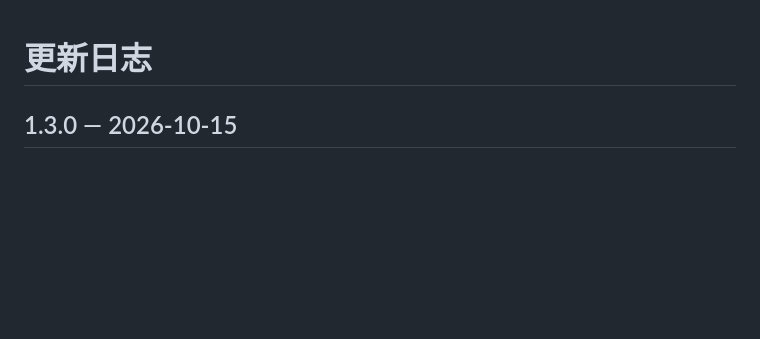
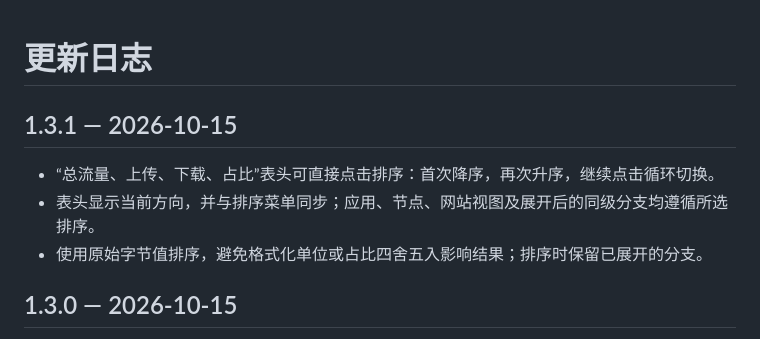
Before and after one commit to CarlosZ16420/DataTrafficLedger, a Markdown page: CHANGELOG.md, the part around the change. GitHub-like rendering; blank space fills up the shorter version.

```diff
--- a/CHANGELOG.md
+++ b/CHANGELOG.md
@@ -1,4 +1,10 @@
 # 更新日志
+
+## 1.3.1 — 2026-10-15
+
+- “总流量、上传、下载、占比”表头可直接点击排序：首次降序，再次升序，继续点击循环切换。
+- 表头显示当前方向，并与排序菜单同步；应用、节点、网站视图及展开后的同级分支均遵循所选排序。
+- 使用原始字节值排序，避免格式化单位或占比四舍五入影响结果；排序时保留已展开的分支。
 
 ## 1.3.0 — 2026-10-15
 
```
Also changed, not shown: README.md (+3 -3 lines), assets/readme/dashboard-dark-showcase.zh-CN.png, assets/readme/dashboard-light-showcase.zh-CN.png, assets/readme/details-showcase.zh-CN.png, assets/readme/mobile-showcase.zh-CN.png, assets/readme/settings-showcase.zh-CN.png, 8 other files.
